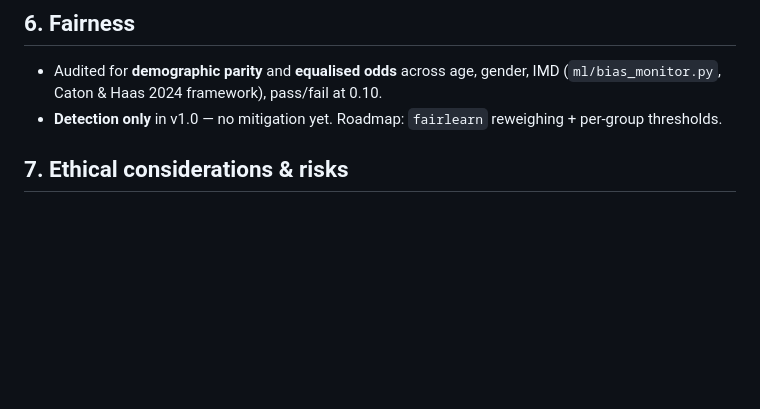
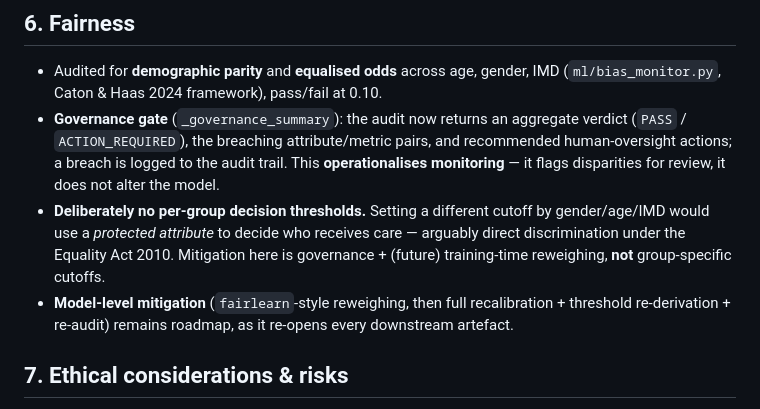
Before and after one commit to hritiksah15/CareAttend, a Markdown page: docs/model_card.md, the part around the change. Rendered like a GitHub page; blank space fills up the shorter version.

```diff
--- a/docs/model_card.md
+++ b/docs/model_card.md
@@ -61,7 +61,9 @@ Probabilities are post-hoc calibrated (`ml/calibration.py`); calibrators fit on
 
 ## 6. Fairness
 - Audited for **demographic parity** and **equalised odds** across age, gender, IMD (`ml/bias_monitor.py`, Caton & Haas 2024 framework), pass/fail at 0.10.
-- **Detection only** in v1.0 — no mitigation yet. Roadmap: `fairlearn` reweighing + per-group thresholds.
+- **Governance gate** (`_governance_summary`): the audit now returns an aggregate verdict (`PASS` / `ACTION_REQUIRED`), the breaching attribute/metric pairs, and recommended human-oversight actions; a breach is logged to the audit trail. This **operationalises monitoring** — it flags disparities for review, it does not alter the model.
+- **Deliberately no per-group decision thresholds.** Setting a different cutoff by gender/age/IMD would use a *protected attribute* to decide who receives care — arguably direct discrimination under the Equality Act 2010. Mitigation here is governance + (future) training-time reweighing, **not** group-specific cutoffs.
+- **Model-level mitigation** (`fairlearn`-style reweighing, then full recalibration + threshold re-derivation + re-audit) remains roadmap, as it re-opens every downstream artefact.
 
 ## 7. Ethical considerations & risks
 - **Deprivation proxy risk:** IMD is predictive but socially sensitive; the bias audit exists to catch unfair penalisation of deprived groups (cf. Obermeyer et al. 2019).
```
Also changed, not shown: README.md (+7 -1 lines), docs/traceability_matrix.md (+7 -3 lines).
